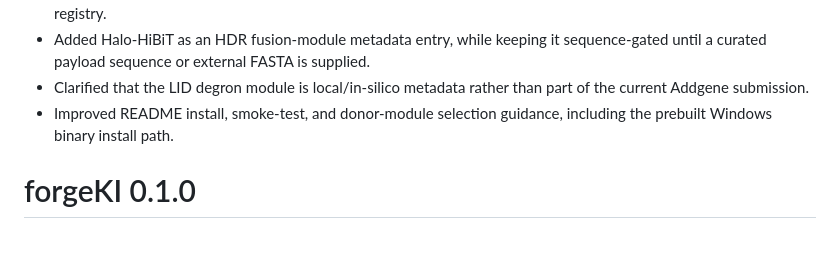
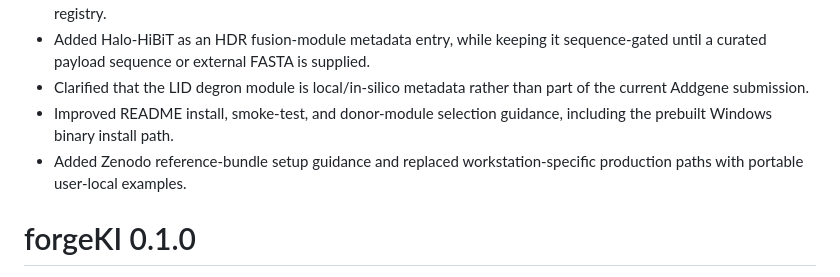
Before and after one commit to dylanconklin-cpu/forgeKI, a Markdown page: NEWS.md, the part around the change. Rendered like a GitHub page; blank space fills up the shorter version.

```diff
--- a/NEWS.md
+++ b/NEWS.md
@@ -7,6 +7,7 @@
 - Added Halo-HiBiT as an HDR fusion-module metadata entry, while keeping it sequence-gated until a curated payload sequence or external FASTA is supplied.
 - Clarified that the LID degron module is local/in-silico metadata rather than part of the current Addgene submission.
 - Improved README install, smoke-test, and donor-module selection guidance, including the prebuilt Windows binary install path.
+- Added Zenodo reference-bundle setup guidance and replaced workstation-specific production paths with portable user-local examples.
 
 # forgeKI 0.1.0
 
```
Also changed, not shown: README.md (+40 -6 lines).
